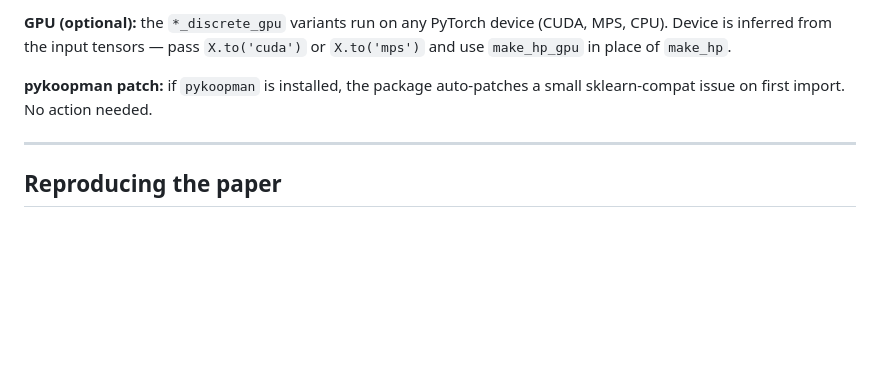
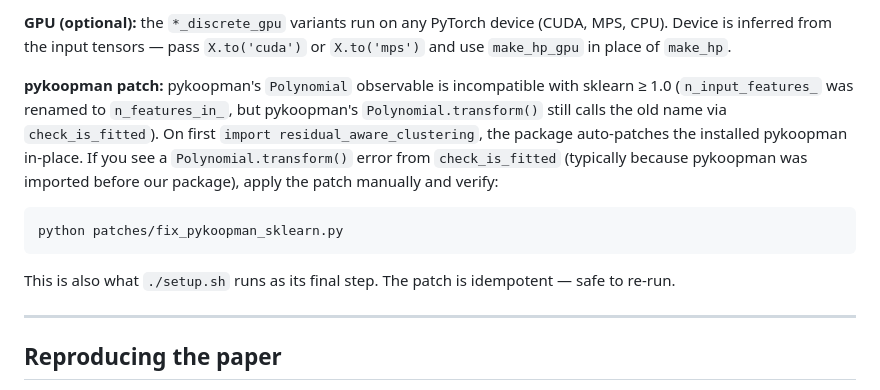
Before and after one commit to agencyenterprise/cluster_weighted_edmd, a Markdown page: README.md, the part around the change. GitHub-like rendering; blank space fills up the shorter version.

Commit message:
added pykoopman instructions

````diff
--- a/README.md
+++ b/README.md
@@ -139,8 +139,21 @@ root.
 (CUDA, MPS, CPU). Device is inferred from the input tensors — pass
 `X.to('cuda')` or `X.to('mps')` and use `make_hp_gpu` in place of `make_hp`.
 
-**pykoopman patch:** if `pykoopman` is installed, the package auto-patches a
-small sklearn-compat issue on first import. No action needed.
+**pykoopman patch:** pykoopman's `Polynomial` observable is incompatible with
+sklearn ≥ 1.0 (`n_input_features_` was renamed to `n_features_in_`, but
+pykoopman's `Polynomial.transform()` still calls the old name via
+`check_is_fitted`). On first `import residual_aware_clustering`, the package
+auto-patches the installed pykoopman in-place. If you see a
+`Polynomial.transform()` error from `check_is_fitted` (typically because
+pykoopman was imported before our package), apply the patch manually and
+verify:
+
+```bash
+python patches/fix_pykoopman_sklearn.py
+```
+
+This is also what `./setup.sh` runs as its final step. The patch is
+idempotent — safe to re-run.
 
 ---
 
````
